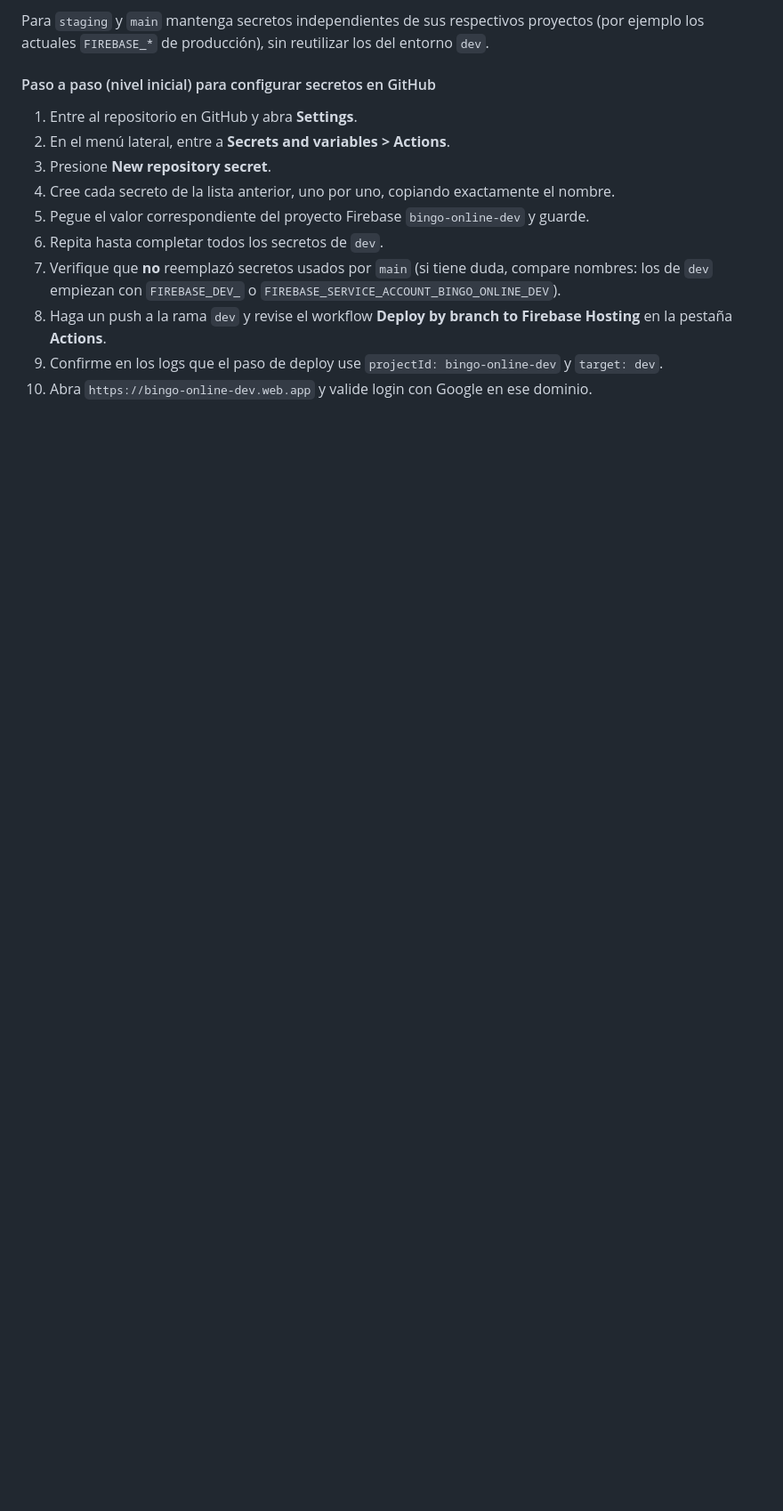
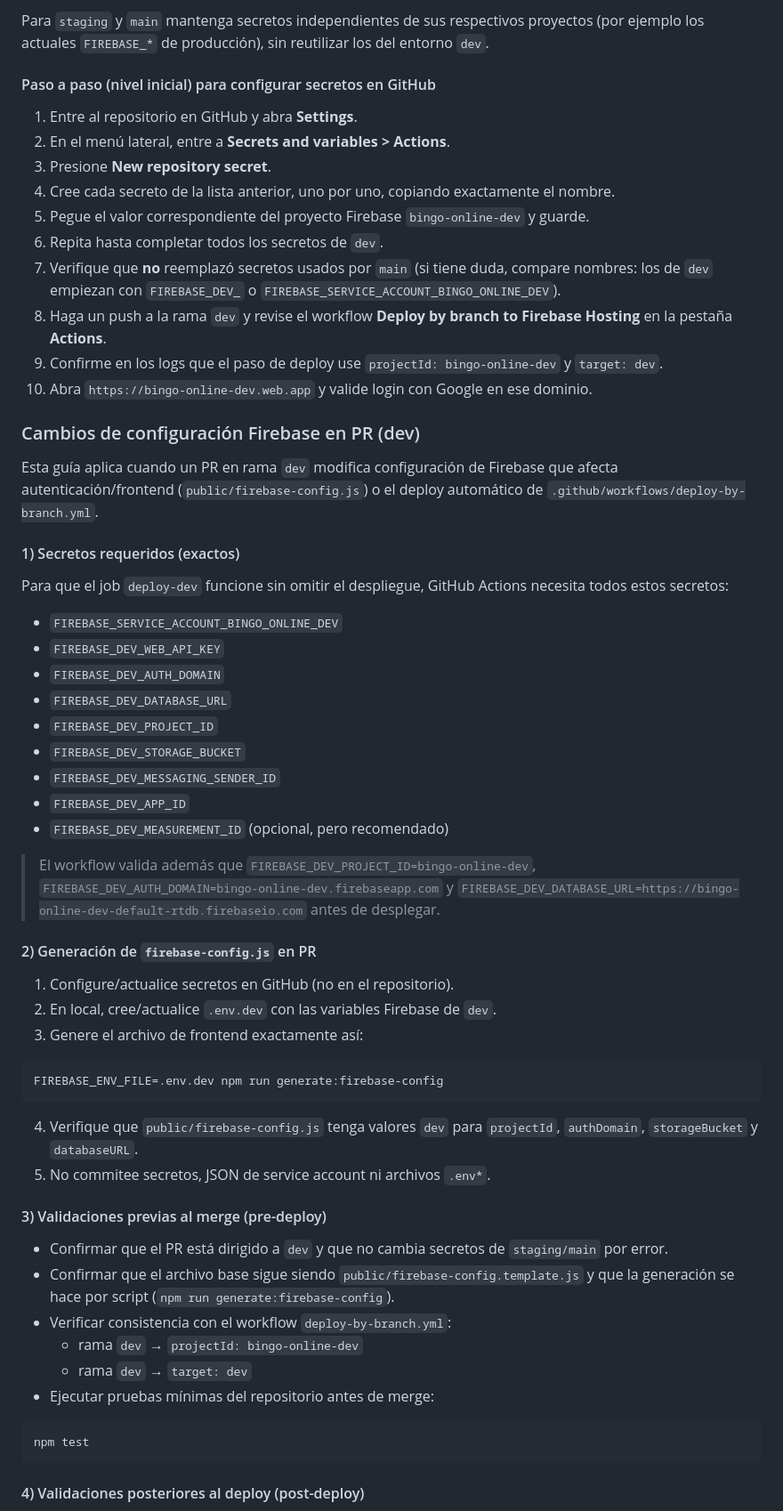
Before and after one commit to Hexaservice/Bingo-Online, a Markdown page: README.md, the part around one of its changes. Shown at 89% size. Rendered like a GitHub page; blank space fills up the shorter version.

Commit message:
docs(readme): agrega guía de cambios Firebase en PR dev

````diff
--- a/README.md
+++ b/README.md
@@ -228,3 +228,52 @@ Para `staging` y `main` mantenga secretos independientes de sus respectivos proy
 9. Confirme en los logs que el paso de deploy use `projectId: bingo-online-dev` y `target: dev`.
 10. Abra `https://bingo-online-dev.web.app` y valide login con Google en ese dominio.
 
+
+### Cambios de configuración Firebase en PR (dev)
+
+Esta guía aplica cuando un PR en rama `dev` modifica configuración de Firebase que afecta autenticación/frontend (`public/firebase-config.js`) o el deploy automático de `.github/workflows/deploy-by-branch.yml`.
+
+#### 1) Secretos requeridos (exactos)
+
+Para que el job `deploy-dev` funcione sin omitir el despliegue, GitHub Actions necesita todos estos secretos:
+
+- `FIREBASE_SERVICE_ACCOUNT_BINGO_ONLINE_DEV`
+- `FIREBASE_DEV_WEB_API_KEY`
+- `FIREBASE_DEV_AUTH_DOMAIN`
+- `FIREBASE_DEV_DATABASE_URL`
+- `FIREBASE_DEV_PROJECT_ID`
+- `FIREBASE_DEV_STORAGE_BUCKET`
+- `FIREBASE_DEV_MESSAGING_SENDER_ID`
+- `FIREBASE_DEV_APP_ID`
+- `FIREBASE_DEV_MEASUREMENT_ID` (opcional, pero recomendado)
+
+> El workflow valida además que `FIREBASE_DEV_PROJECT_ID=bingo-online-dev`, `FIREBASE_DEV_AUTH_DOMAIN=bingo-online-dev.firebaseapp.com` y `FIREBASE_DEV_DATABASE_URL=https://bingo-online-dev-default-rtdb.firebaseio.com` antes de desplegar.
+
+#### 2) Generación de `firebase-config.js` en PR
+
+1. Configure/actualice secretos en GitHub (no en el repositorio).
+2. En local, cree/actualice `.env.dev` con las variables Firebase de `dev`.
+3. Genere el archivo de frontend exactamente así:
+
+```bash
+FIREBASE_ENV_FILE=.env.dev npm run generate:firebase-config
+```
+
+4. Verifique que `public/firebase-config.js` tenga valores `dev` para `projectId`, `authDomain`, `storageBucket` y `databaseURL`.
+5. No commitee secretos, JSON de service account ni archivos `.env*`.
+
+#### 3) Validaciones previas al merge (pre-deploy)
+
+- Confirmar que el PR está dirigido a `dev` y que no cambia secretos de `staging/main` por error.
+- Confirmar que el archivo base sigue siendo `public/firebase-config.template.js` y que la generación se hace por script (`npm run generate:firebase-config`).
+- Verificar consistencia con el workflow `deploy-by-branch.yml`:
+  - rama `dev` → `projectId: bingo-online-dev`
+  - rama `dev` → `target: dev`
+- Ejecutar pruebas mínimas del repositorio antes de merge:
+
+```bash
+npm test
+```
+
+#### 4) Validaciones posteriores al deploy (post-deploy)
+
````
Also changed, not shown: other parts of README.md (+46 -0 lines).
